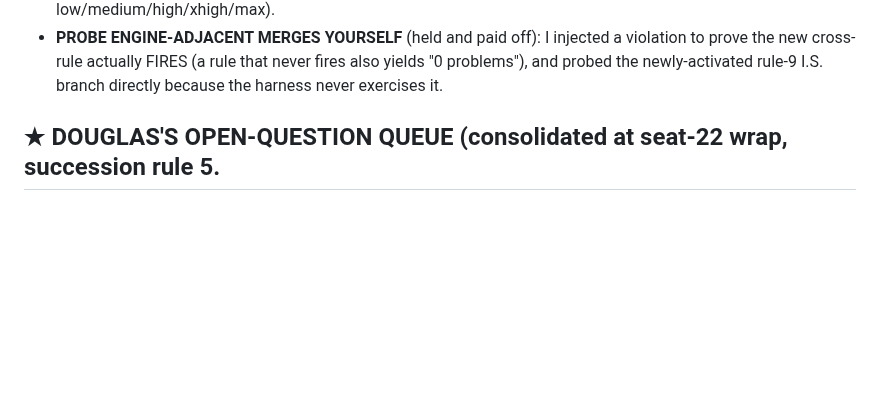
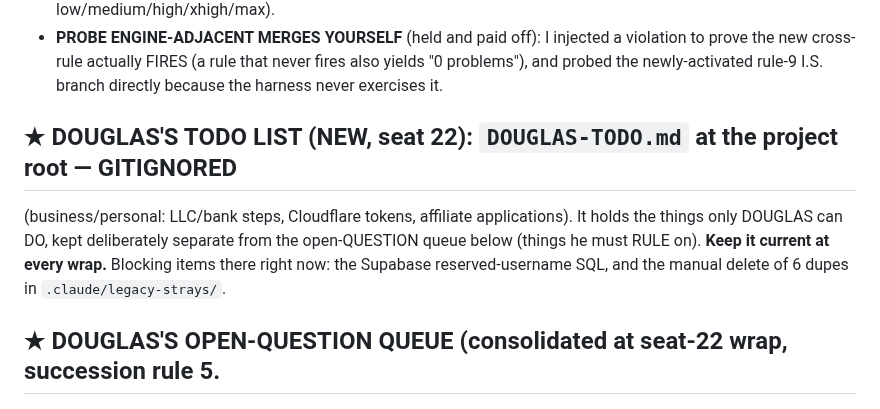
Before and after one commit to dwills38/trailbuilder, a Markdown page: HANDOFF-CHIPS.md, the part around the change. Drawn GitHub-style; blank space fills up the shorter version.

Commit message:
docs(handoff): point seat 23 at DOUGLAS-TODO.md (his action items, kept separate from the ruling queue)
Co-Authored-By: Claude Opus 4.8 <noreply@anthropic.com>

```diff
--- a/HANDOFF-CHIPS.md
+++ b/HANDOFF-CHIPS.md
@@ -48,6 +48,12 @@
 - **PROBE ENGINE-ADJACENT MERGES YOURSELF** (held and paid off): I injected a violation to prove the
   new cross-rule actually FIRES (a rule that never fires also yields "0 problems"), and probed the
   newly-activated rule-9 I.S. branch directly because the harness never exercises it.
+
+## ★ DOUGLAS'S TODO LIST (NEW, seat 22): `DOUGLAS-TODO.md` at the project root — GITIGNORED
+(business/personal: LLC/bank steps, Cloudflare tokens, affiliate applications). It holds the things
+only DOUGLAS can DO, kept deliberately separate from the open-QUESTION queue below (things he must
+RULE on). **Keep it current at every wrap.** Blocking items there right now: the Supabase
+reserved-username SQL, and the manual delete of 6 dupes in `.claude/legacy-strays/`.
 
 ## ★ DOUGLAS'S OPEN-QUESTION QUEUE (consolidated at seat-22 wrap, succession rule 5.
 ## NEVER act on an unanswered question.)
```
